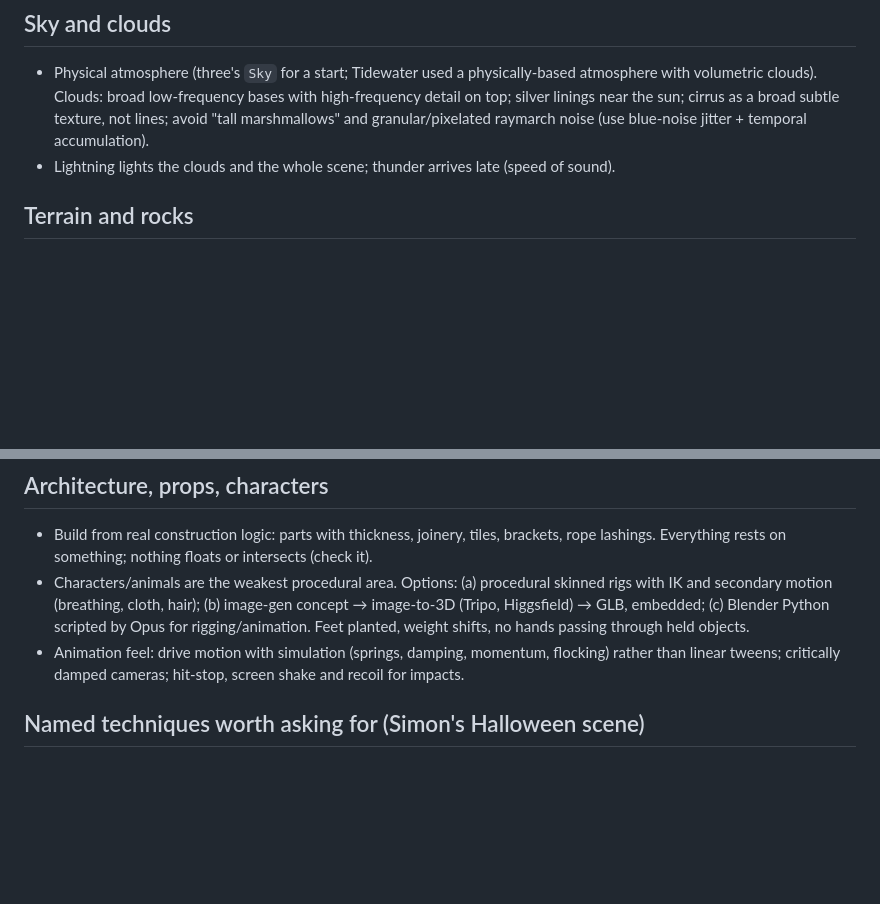
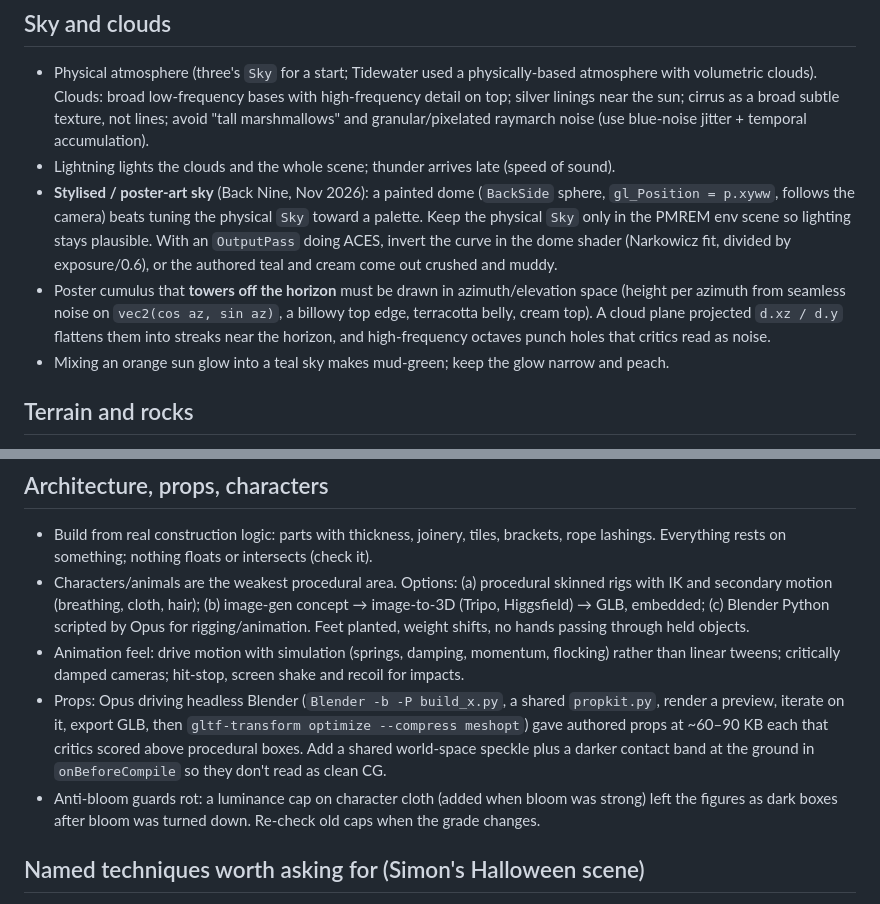
Before and after one commit to jonmumm/skills, a Markdown page: procedural-3d-web-game/references/rendering-cookbook.md, 2 parts joined by grey strips. Rendered like a GitHub page; blank space fills up the shorter version.

Commit message:
procedural-3d-web-game cookbook: painted sky dome with ACES pre-inversion, az/elev towering cumulus, Blender-built props + weathering, stale anti-bloom caps (from Back Nine)

```diff
--- a/procedural-3d-web-game/references/rendering-cookbook.md
+++ b/procedural-3d-web-game/references/rendering-cookbook.md
@@ -52,6 +52,16 @@ turn a critic's complaint into a concrete fix. Everything here can be done in th
   silver linings near the sun; cirrus as a broad subtle texture, not lines; avoid "tall
   marshmallows" and granular/pixelated raymarch noise (use blue-noise jitter + temporal accumulation).
 - Lightning lights the clouds and the whole scene; thunder arrives late (speed of sound).
+- **Stylised / poster-art sky** (Back Nine, Nov 2026): a painted dome (`BackSide` sphere,
+  `gl_Position = p.xyww`, follows the camera) beats tuning the physical `Sky` toward a palette.
+  Keep the physical `Sky` only in the PMREM env scene so lighting stays plausible. With an
+  `OutputPass` doing ACES, invert the curve in the dome shader (Narkowicz fit, divided by
+  exposure/0.6), or the authored teal and cream come out crushed and muddy.
+- Poster cumulus that **towers off the horizon** must be drawn in azimuth/elevation space
+  (height per azimuth from seamless noise on `vec2(cos az, sin az)`, a billowy top edge,
+  terracotta belly, cream top). A cloud plane projected `d.xz / d.y` flattens them into streaks
+  near the horizon, and high-frequency octaves punch holes that critics read as noise.
+- Mixing an orange sun glow into a teal sky makes mud-green; keep the glow narrow and peach.
 
 ## Terrain and rocks
 - Heights: fBm + ridged multifractal, then **simulated erosion** baked offline/at load (the
@@ -97,6 +107,13 @@ turn a critic's complaint into a concrete fix. Everything here can be done in th
   Feet planted, weight shifts, no hands passing through held objects.
 - Animation feel: drive motion with simulation (springs, damping, momentum, flocking) rather
   than linear tweens; critically damped cameras; hit-stop, screen shake and recoil for impacts.
+- Props: Opus driving headless Blender (`Blender -b -P build_x.py`, a shared `propkit.py`,
+  render a preview, iterate on it, export GLB, then `gltf-transform optimize --compress meshopt`)
+  gave authored props at ~60–90 KB each that critics scored above procedural boxes. Add a
+  shared world-space speckle plus a darker contact band at the ground in `onBeforeCompile` so
+  they don't read as clean CG.
+- Anti-bloom guards rot: a luminance cap on character cloth (added when bloom was strong) left
+  the figures as dark boxes after bloom was turned down. Re-check old caps when the grade changes.
 
 ## Named techniques worth asking for (Simon's Halloween scene)
 Simon (@iced_coffee_dev) broke down a small three.js scene his family gave feedback on. Each item
```
